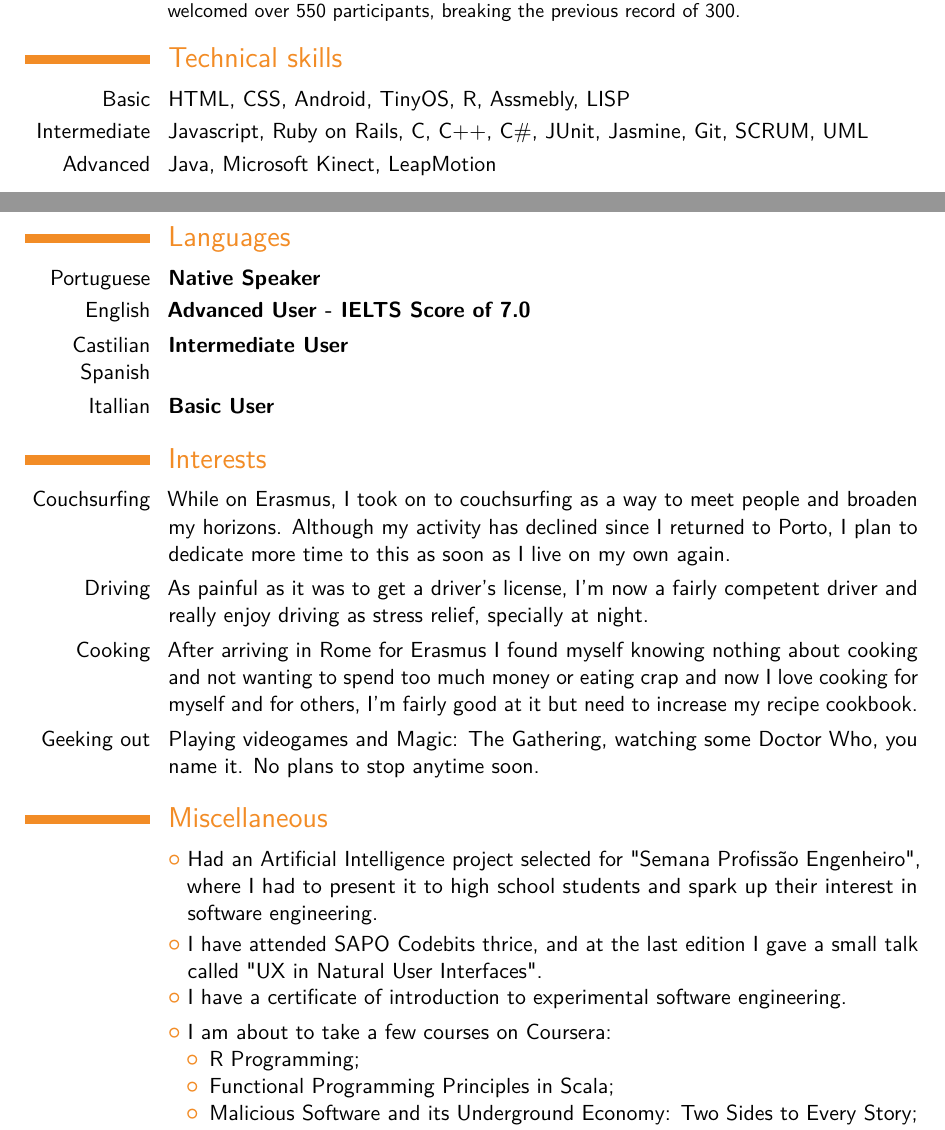
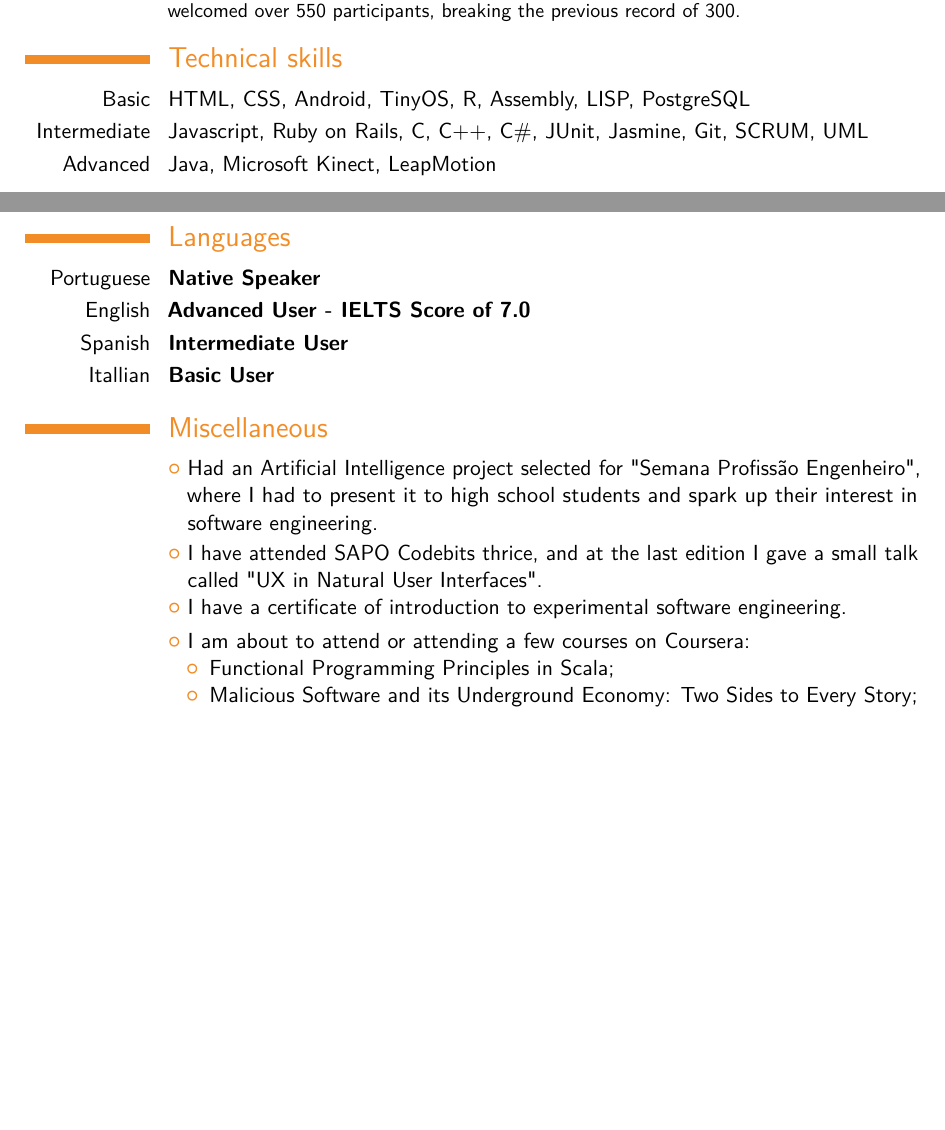
Before and after one commit to JSFernandes/curriculum, a LaTeX CV (2014/cv_en.tex): two parts of pages 1 and 2 of 2, joined at a grey line, cut so that both start at the same text, the shorter picture padded with empty space. The pictures show the PDF file 2014/cv_en.pdf that the author committed with the source.

Commit message:
Removed pointless interests, added PostgreSQL

```diff
--- a/2014/cv_en.tex
+++ b/2014/cv_en.tex
@@ -69,7 +69,7 @@
 %\cventry{year--year}{Job title}{Employer}{City}{}{Description}
 
 \section{Technical skills}
-\cvitem{Basic}{HTML, CSS, Android, TinyOS, R, Assmebly, LISP}
+\cvitem{Basic}{HTML, CSS, Android, TinyOS, R, Assembly, LISP, PostgreSQL}
 \cvitem{Intermediate}{Javascript, Ruby on Rails, C, C++, C\#, JUnit, Jasmine, Git, SCRUM, UML}
 \cvitem{Advanced}{Java, Microsoft Kinect, LeapMotion}
 
@@ -77,21 +77,14 @@
 \section{Languages}
 \cvitemwithcomment{Portuguese}{Native Speaker}{}
 \cvitemwithcomment{English}{Advanced User - IELTS Score of 7.0}{}
-\cvitemwithcomment{Castilian Spanish}{Intermediate User}{}
+\cvitemwithcomment{Spanish}{Intermediate User}{}
 \cvitemwithcomment{Itallian}{Basic User}{}
-
-\section{Interests}
-\cvitem{Couchsurfing}{While on Erasmus, I took on to couchsurfing as a way to meet people and broaden my horizons. Although my activity has declined since I returned to Porto, I plan to dedicate more time to this as soon as I live on my own again.}
-\cvitem{Driving}{As painful as it was to get a driver's license, I'm now a fairly competent driver and really enjoy driving as stress relief, specially at night.}
-\cvitem{Cooking}{After arriving in Rome for Erasmus I found myself knowing nothing about cooking and not wanting to spend too much money or eating crap and now I love cooking for myself and for others, I'm fairly good at it but need to increase my recipe cookbook.}
-\cvitem{Geeking out}{Playing videogames and Magic: The Gathering, watching some Doctor Who, you name it. No plans to stop anytime soon.}
 
 \section{Miscellaneous}
 \cvlistitem{Had an Artificial Intelligence project selected for "Semana Profissão Engenheiro", where I had to present it to high school students and spark up their interest in software engineering.}
 \cvlistitem{I have attended SAPO Codebits thrice, and at the last edition I gave a small talk called "UX in Natural User Interfaces".}
 \cvlistitem{I have a certificate of introduction to experimental software engineering.}
-\cvlistitem{I am about to take a few courses on Coursera: \begin{itemize}
-	\item R Programming;
+\cvlistitem{I am about to attend or attending a few courses on Coursera: \begin{itemize}
 	\item Functional Programming Principles in Scala;
 	\item Malicious Software and its Underground Economy: Two Sides to Every Story;
 	\item Pattern-Oriented Software Architectures: Programming Mobile Services for Android Handheld Systems.\end{itemize}}
```
Also changed, not shown: 2014/cv_pt.tex (+1 -8 lines), 2014/cv_en.pdf, 2014/cv_pt.pdf, 2014/cv_en.tex (2 more changed lines).
